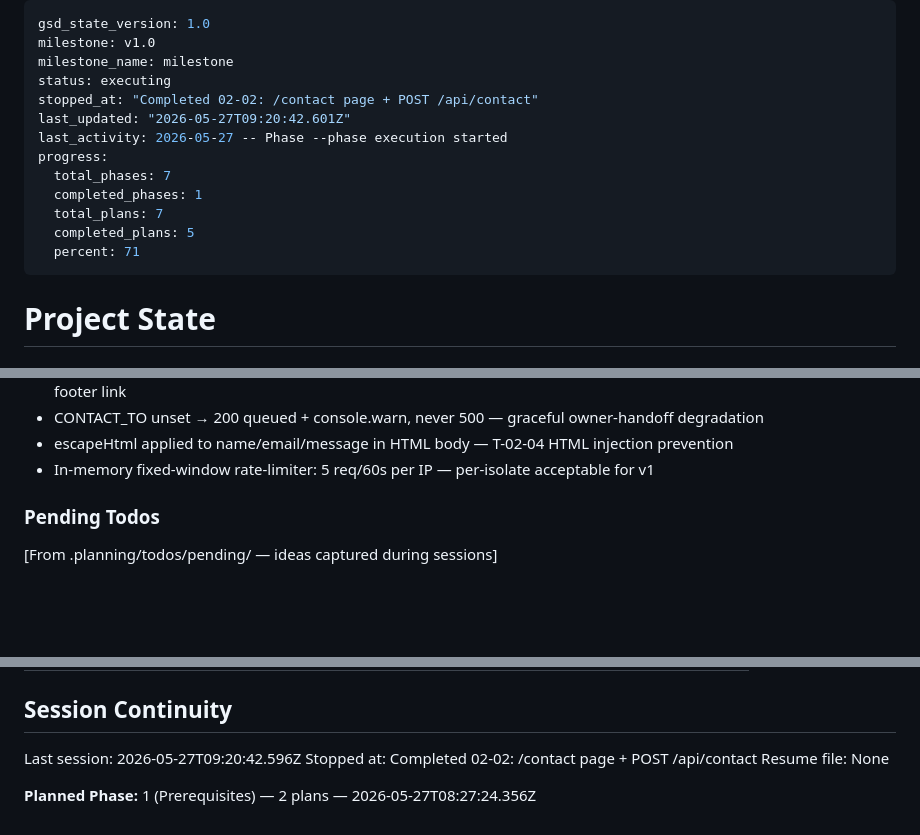
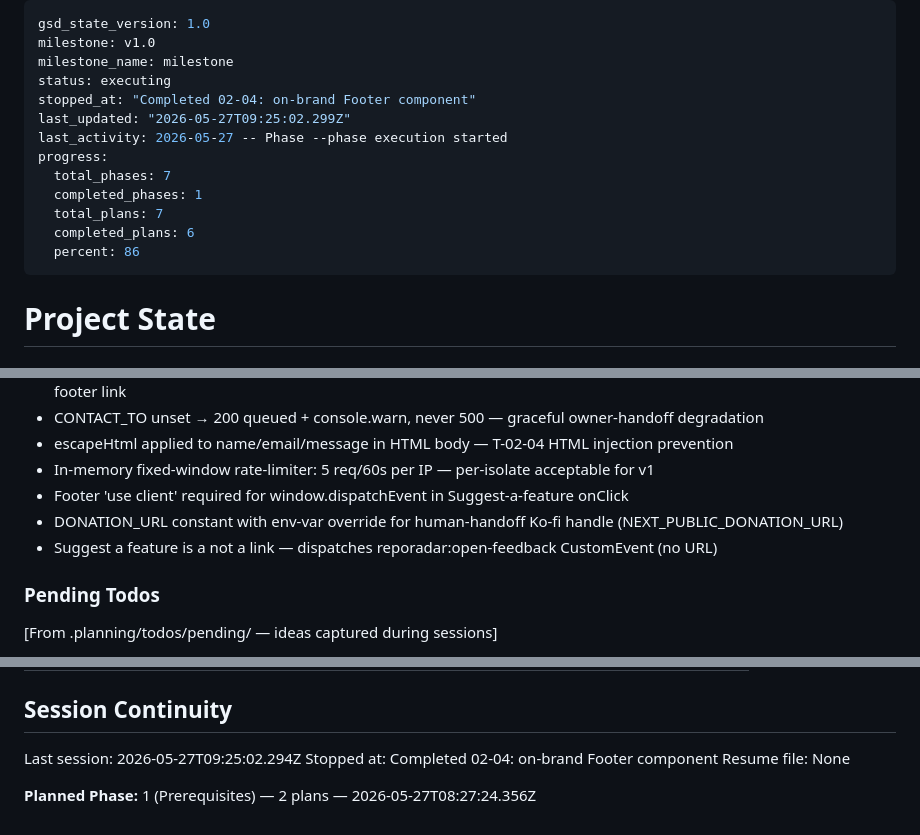
Before and after one commit to RepoRadar/reporadar, a Markdown page: .planning/STATE.md, 3 parts joined by grey strips. GitHub-like rendering; blank space fills up the shorter version.

Commit message:
docs(02-04): complete footer plan — SUMMARY, STATE, REQUIREMENTS
- 02-04-SUMMARY.md: Footer component + links module delivery notes, known stubs, threat model coverage
- STATE.md: progress 86%, 3 decisions added, session updated
- REQUIREMENTS.md: CRED-05 marked complete

```diff
--- a/.planning/STATE.md
+++ b/.planning/STATE.md
@@ -3,15 +3,15 @@ gsd_state_version: 1.0
 milestone: v1.0
 milestone_name: milestone
 status: executing
-stopped_at: "Completed 02-02: /contact page + POST /api/contact"
-last_updated: "2026-05-27T09:20:42.601Z"
+stopped_at: "Completed 02-04: on-brand Footer component"
+last_updated: "2026-05-27T09:25:02.299Z"
 last_activity: 2026-05-27 -- Phase --phase execution started
 progress:
   total_phases: 7
   completed_phases: 1
   total_plans: 7
-  completed_plans: 5
-  percent: 71
+  completed_plans: 6
+  percent: 86
 ---
 
 # Project State
@@ -85,6 +86,9 @@ Recent decisions affecting current work:
 - CONTACT_TO unset → 200 queued + console.warn, never 500 — graceful owner-handoff degradation
 - escapeHtml applied to name/email/message in HTML body — T-02-04 HTML injection prevention
 - In-memory fixed-window rate-limiter: 5 req/60s per IP — per-isolate acceptable for v1
+- Footer 'use client' required for window.dispatchEvent in Suggest-a-feature onClick
+- DONATION_URL constant with env-var override for human-handoff Ko-fi handle (NEXT_PUBLIC_DONATION_URL)
+- Suggest a feature is a <button> not a link — dispatches reporadar:open-feedback CustomEvent (no URL)
 
 ### Pending Todos
 
@@ -112,8 +116,8 @@ Items acknowledged and carried forward from previous milestone close:
 
 ## Session Continuity
 
-Last session: 2026-05-27T09:20:42.596Z
-Stopped at: Completed 02-02: /contact page + POST /api/contact
+Last session: 2026-05-27T09:25:02.294Z
+Stopped at: Completed 02-04: on-brand Footer component
 Resume file: None
 
 **Planned Phase:** 1 (Prerequisites) — 2 plans — 2026-05-27T08:27:24.356Z
```
Also changed, not shown: other parts of .planning/STATE.md (+2 -1 lines), .planning/REQUIREMENTS.md (+2 -1 lines), 1 other file.
